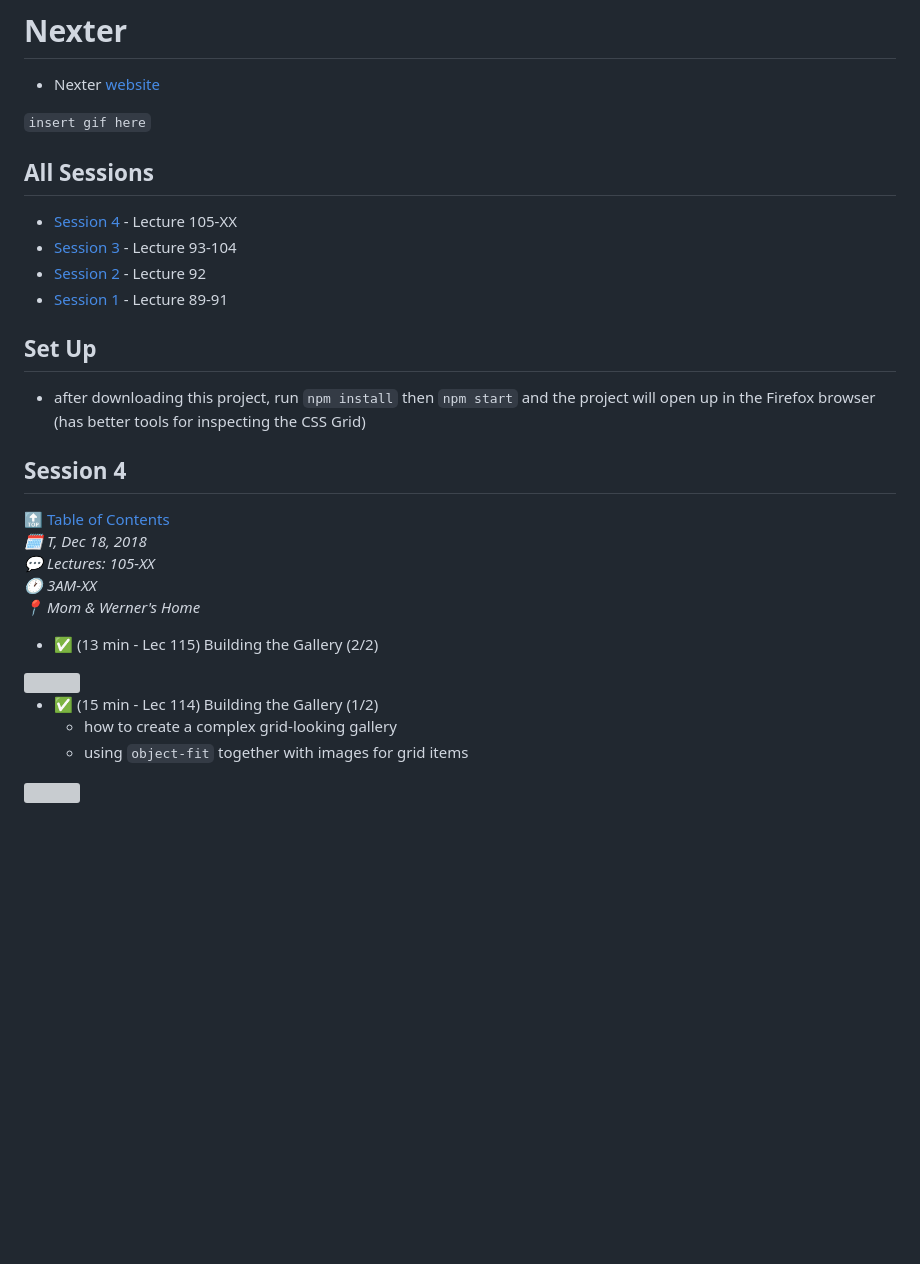
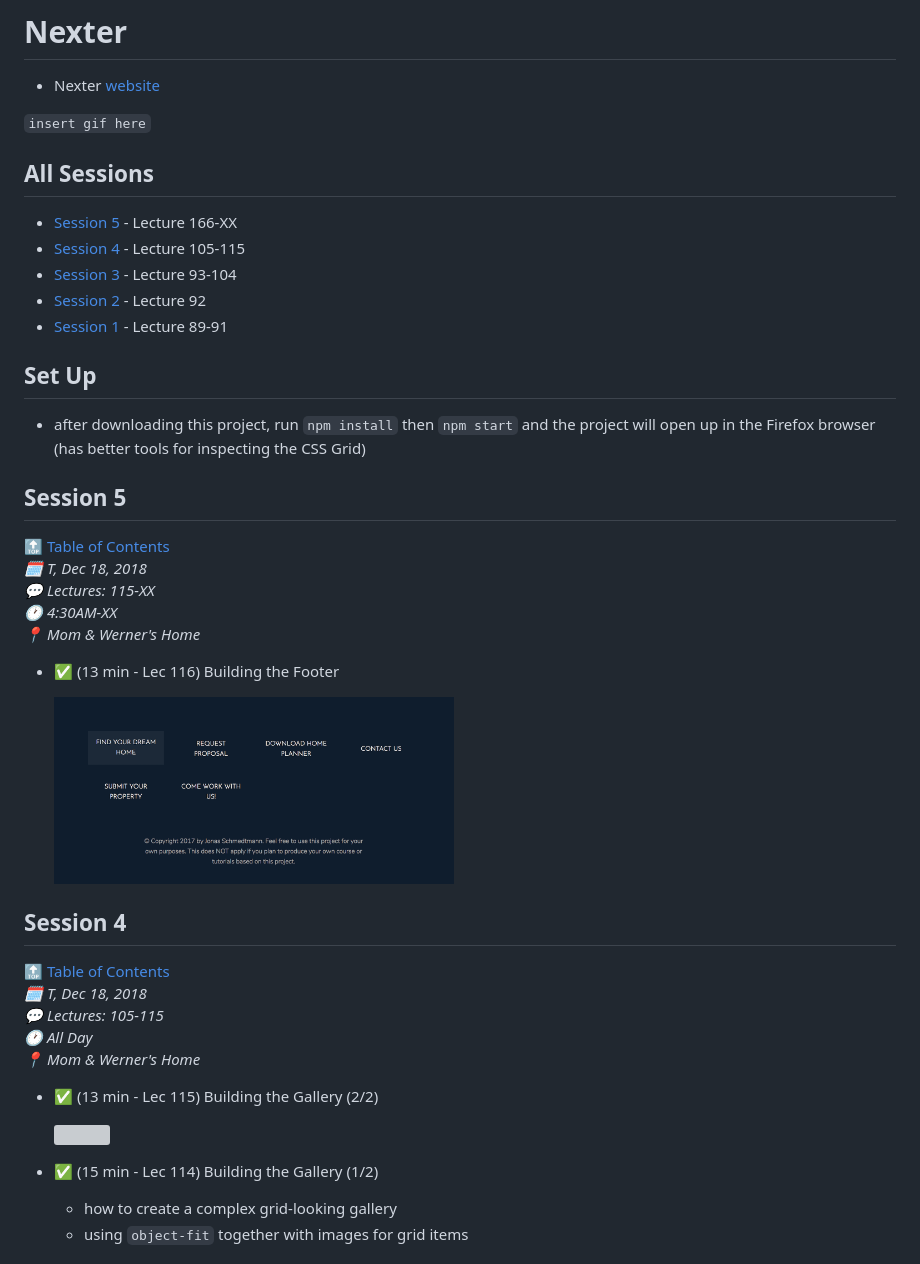
Before and after one commit to juzdepom/advanced-css-sass, a Markdown page: Nexter/README.md, the part around the change. GitHub-like rendering; pictures changed too: Nexter/screenshots/session3/116.png (added); blank space fills up the shorter version; grey boxes are pictures that could not be loaded.

Commit message:
✅ 116 - Footer

````diff
--- a/Nexter/README.md
+++ b/Nexter/README.md
@@ -5,7 +5,8 @@
 ```insert gif here```
 
 ## All Sessions
-* [Session 4](#session-4) - Lecture 105-XX
+* [Session 5](#session-5) - Lecture 166-XX
+* [Session 4](#session-4) - Lecture 105-115
 * [Session 3](#session-3) - Lecture 93-104
 * [Session 2](#session-2) - Lecture 92
 * [Session 1](#session-1) - Lecture 89-91
@@ -13,15 +14,27 @@
 ## Set Up
 * after downloading this project, run ```npm install``` then ```npm start``` and the project will open up in the Firefox browser (has better tools for inspecting the CSS Grid)
 
+## Session 5
+[🔝 Table of Contents](#all-sessions)<br>
+*🗓 T, Dec 18, 2018* <br>
+*💬 Lectures: 115-XX* <br>
+*🕐 4:30AM-XX* <br>
+*📍 Mom & Werner's Home* <br>
+
+* ✅ (13 min - Lec 116) Building the Footer
+
+    <img src="/Nexter/screenshots/session3/116.png" width="400">
+
 ## Session 4
 [🔝 Table of Contents](#all-sessions)<br>
 *🗓 T, Dec 18, 2018* <br>
-*💬 Lectures: 105-XX* <br>
-*🕐 3AM-XX* <br>
+*💬 Lectures: 105-115* <br>
+*🕐 All Day* <br>
 *📍 Mom & Werner's Home* <br>
 
 * ✅ (13 min - Lec 115) Building the Gallery (2/2)
-<img src="/Nexter/screenshots/session3/115.png" width="400">
+
+    <img src="/Nexter/screenshots/session3/115.png" width="400">
 
 
 * ✅ (15 min - Lec 114) Building the Gallery (1/2)
````
Also changed, not shown: 4 other files.
